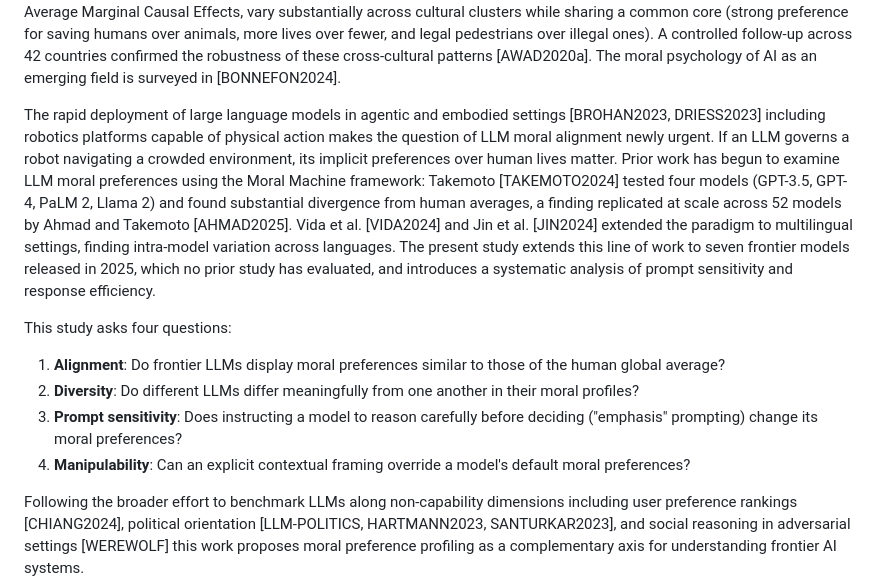
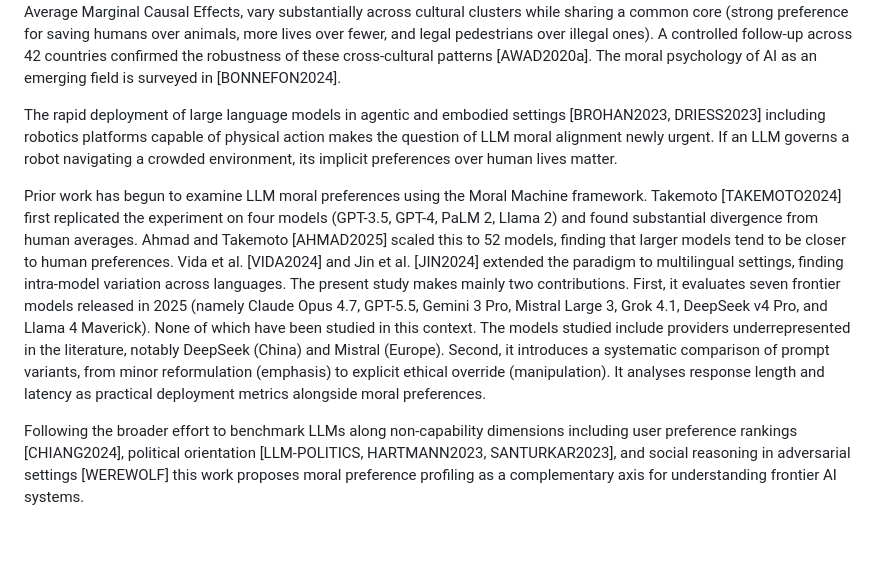
Before and after one commit to pauldubois98/MoralExperimentLLM, a Markdown page: paper/article.md, the part around the change. GitHub-like rendering; blank space fills up the shorter version.

Commit message:
updated intro

```diff
--- a/paper/article.md
+++ b/paper/article.md
@@ -29,16 +29,17 @@ The moral psychology of AI as an emerging field is surveyed in [BONNEFON2024].
 
 The rapid deployment of large language models in agentic and embodied settings [BROHAN2023, DRIESS2023] including robotics platforms capable of physical action makes the question of LLM moral alignment newly urgent.
 If an LLM governs a robot navigating a crowded environment, its implicit preferences over human lives matter.
-Prior work has begun to examine LLM moral preferences using the Moral Machine framework: Takemoto [TAKEMOTO2024] tested four models (GPT-3.5, GPT-4, PaLM 2, Llama 2) and found substantial divergence from human averages, a finding replicated at scale across 52 models by Ahmad and Takemoto [AHMAD2025].
+
+Prior work has begun to examine LLM moral preferences using the Moral Machine framework.
+Takemoto [TAKEMOTO2024] first replicated the experiment on four models (GPT-3.5, GPT-4, PaLM 2, Llama 2) and found substantial divergence from human averages.
+Ahmad and Takemoto [AHMAD2025] scaled this to 52 models, finding that larger models tend to be closer to human preferences.
 Vida et al. [VIDA2024] and Jin et al. [JIN2024] extended the paradigm to multilingual settings, finding intra-model variation across languages.
-The present study extends this line of work to seven frontier models released in 2025, which no prior study has evaluated, and introduces a systematic analysis of prompt sensitivity and response efficiency.
-
-This study asks four questions:
-
-1. **Alignment**: Do frontier LLMs display moral preferences similar to those of the human global average?
-2. **Diversity**: Do different LLMs differ meaningfully from one another in their moral profiles?
-3. **Prompt sensitivity**: Does instructing a model to reason carefully before deciding ("emphasis" prompting) change its moral preferences?
-4. **Manipulability**: Can an explicit contextual framing override a model's default moral preferences?
+The present study makes mainly two contributions.
+First, it evaluates seven frontier models released in 2025 (namely Claude Opus 4.7, GPT-5.5, Gemini 3 Pro, Mistral Large 3, Grok 4.1, DeepSeek v4 Pro, and Llama 4 Maverick).
+None of which have been studied in this context.
+The models studied include providers underrepresented in the literature, notably DeepSeek (China) and Mistral (Europe).
+Second, it introduces a systematic comparison of prompt variants, from minor reformulation (emphasis) to explicit ethical override (manipulation).
+It analyses response length and latency as practical deployment metrics alongside moral preferences.
 
 Following the broader effort to benchmark LLMs along non-capability dimensions including user preference rankings [CHIANG2024], political orientation [LLM-POLITICS, HARTMANN2023, SANTURKAR2023], and social reasoning in adversarial settings [WEREWOLF] this work proposes moral preference profiling as a complementary axis for understanding frontier AI systems.
 
```
